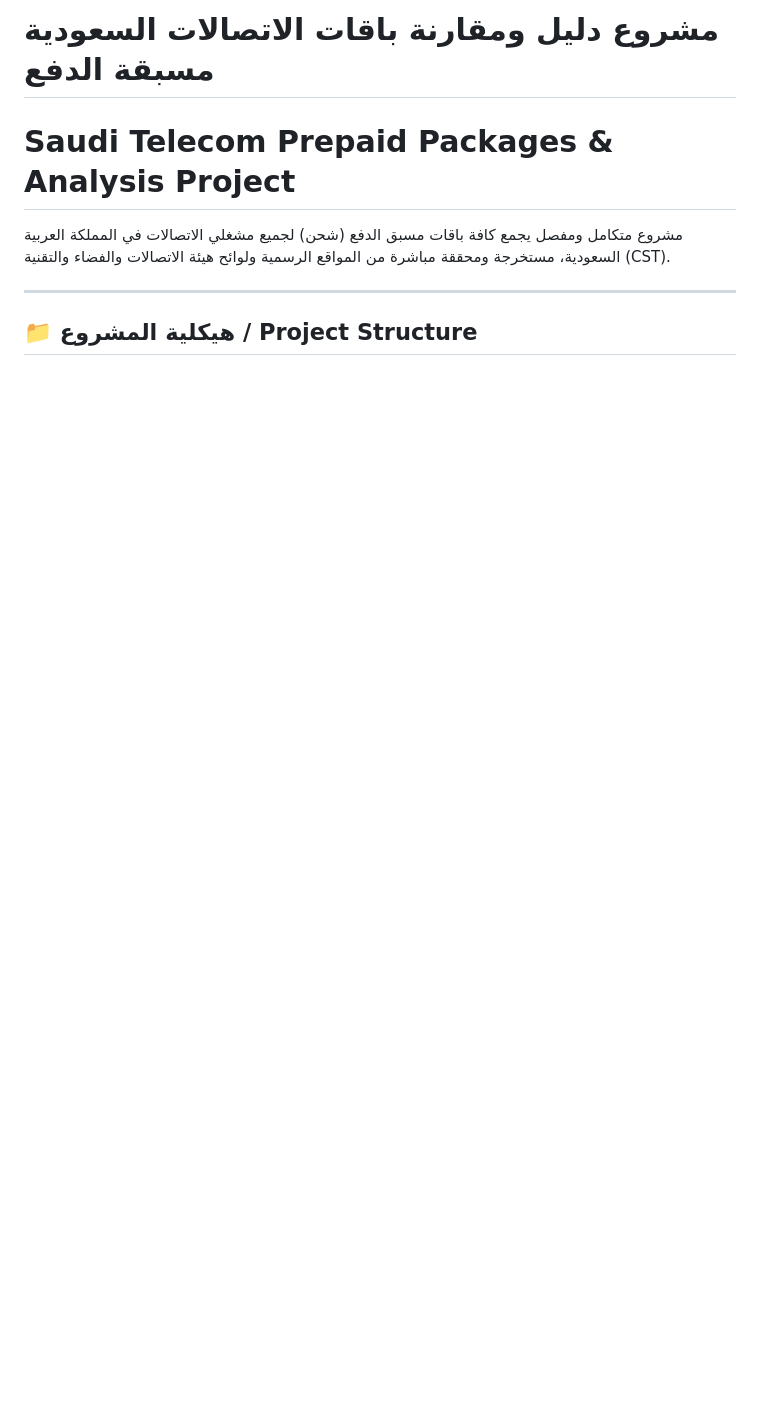
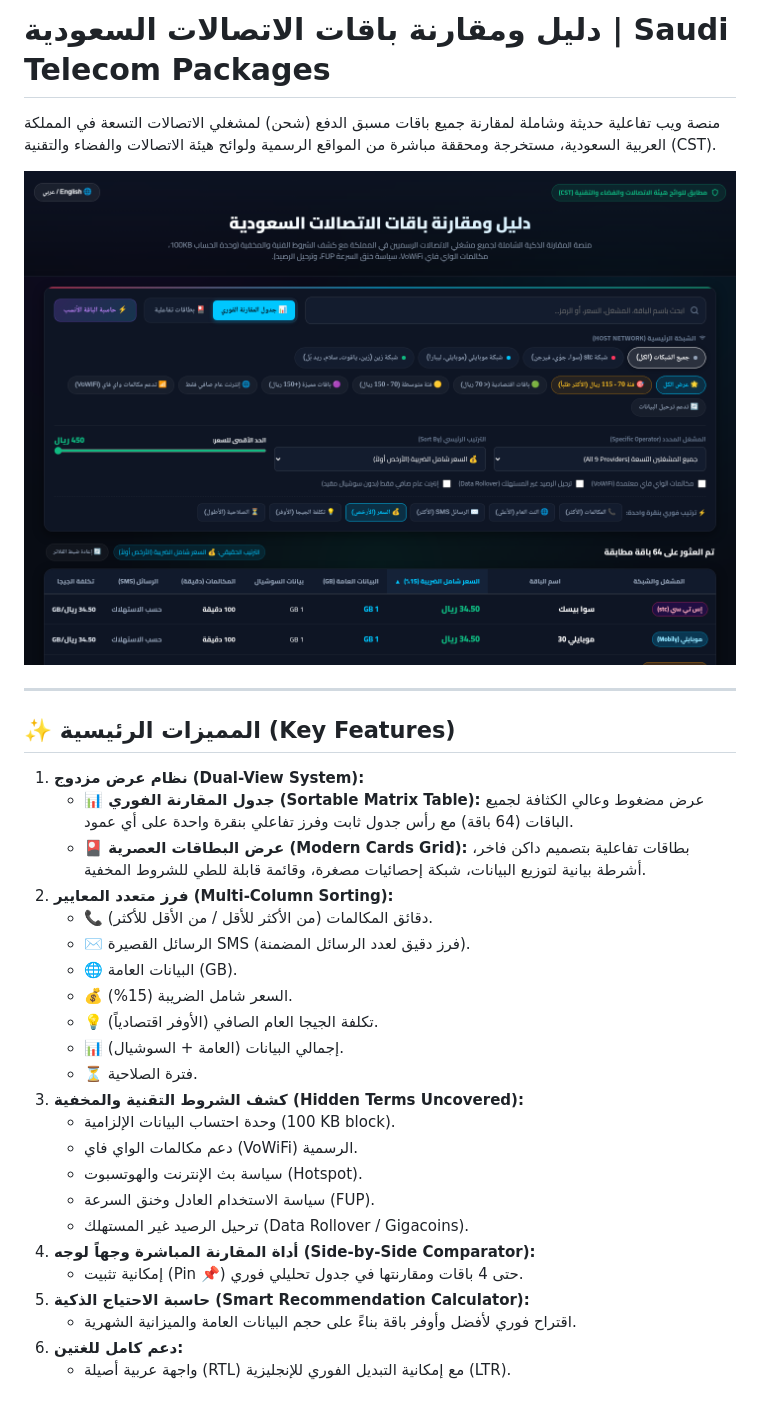
Before and after one commit to me3bk/saudi-telecom-packages, a Markdown page: README.md, the part around one of its changes. Rendered like a GitHub page; pictures changed too: assets/preview_table_matrix.png (added); blank space fills up the shorter version.

```diff
--- a/README.md
+++ b/README.md
@@ -1,8 +1,34 @@
-# مشروع دليل ومقارنة باقات الاتصالات السعودية مسبقة الدفع
-# Saudi Telecom Prepaid Packages & Analysis Project
+# دليل ومقارنة باقات الاتصالات السعودية | Saudi Telecom Packages
 
-مشروع متكامل ومفصل يجمع كافة باقات مسبق الدفع (شحن) لجميع مشغلي الاتصالات في المملكة العربية السعودية، مستخرجة ومحققة مباشرة من المواقع الرسمية ولوائح هيئة الاتصالات والفضاء والتقنية (CST).
+منصة ويب تفاعلية حديثة وشاملة لمقارنة جميع باقات مسبق الدفع (شحن) لمشغلي الاتصالات التسعة في المملكة العربية السعودية، مستخرجة ومحققة مباشرة من المواقع الرسمية ولوائح هيئة الاتصالات والفضاء والتقنية (CST).
+
+![معاينة جدول المقارنة الفوري](assets/preview_table_matrix.png)
 
 ---
 
-## 📁 هيكلية المشروع / Project Structure
+## ✨ المميزات الرئيسية (Key Features)
+
+1. **نظام عرض مزدوج (Dual-View System):**
+   - **📊 جدول المقارنة الفوري (Sortable Matrix Table):** عرض مضغوط وعالي الكثافة لجميع الباقات (64 باقة) مع رأس جدول ثابت وفرز تفاعلي بنقرة واحدة على أي عمود.
+   - **🎴 عرض البطاقات العصرية (Modern Cards Grid):** بطاقات تفاعلية بتصميم داكن فاخر، أشرطة بيانية لتوزيع البيانات، شبكة إحصائيات مصغرة، وقائمة قابلة للطي للشروط المخفية.
+2. **فرز متعدد المعايير (Multi-Column Sorting):**
+   - 📞 دقائق المكالمات (من الأكثر للأقل / من الأقل للأكثر).
+   - ✉️ الرسائل القصيرة SMS (فرز دقيق لعدد الرسائل المضمنة).
+   - 🌐 البيانات العامة (GB).
+   - 💰 السعر شامل الضريبة (15%).
+   - 💡 تكلفة الجيجا العام الصافي (الأوفر اقتصادياً).
+   - 📊 إجمالي البيانات (العامة + السوشيال).
+   - ⏳ فترة الصلاحية.
+3. **كشف الشروط التقنية والمخفية (Hidden Terms Uncovered):**
+   - وحدة احتساب البيانات الإلزامية (100 KB block).
+   - دعم مكالمات الواي فاي (VoWiFi) الرسمية.
+   - سياسة بث الإنترنت والهوتسبوت (Hotspot).
+   - سياسة الاستخدام العادل وخنق السرعة (FUP).
+   - ترحيل الرصيد غير المستهلك (Data Rollover / Gigacoins).
+4. **أداة المقارنة المباشرة وجهاً لوجه (Side-by-Side Comparator):**
+   - إمكانية تثبيت (Pin 📌) حتى 4 باقات ومقارنتها في جدول تحليلي فوري.
+5. **حاسبة الاحتياج الذكية (Smart Recommendation Calculator):**
+   - اقتراح فوري لأفضل وأوفر باقة بناءً على حجم البيانات العامة والميزانية الشهرية.
+6. **دعم كامل للغتين:**
+   - واجهة عربية أصيلة (RTL) مع إمكانية التبديل الفوري للإنجليزية (LTR).
+
```
Also changed, not shown: other parts of README.md (+43 -8 lines), assets/preview_cards_view.png (added), assets/preview_comparison_modal.png (added), assets/preview_english.png (added), 6 other files.
